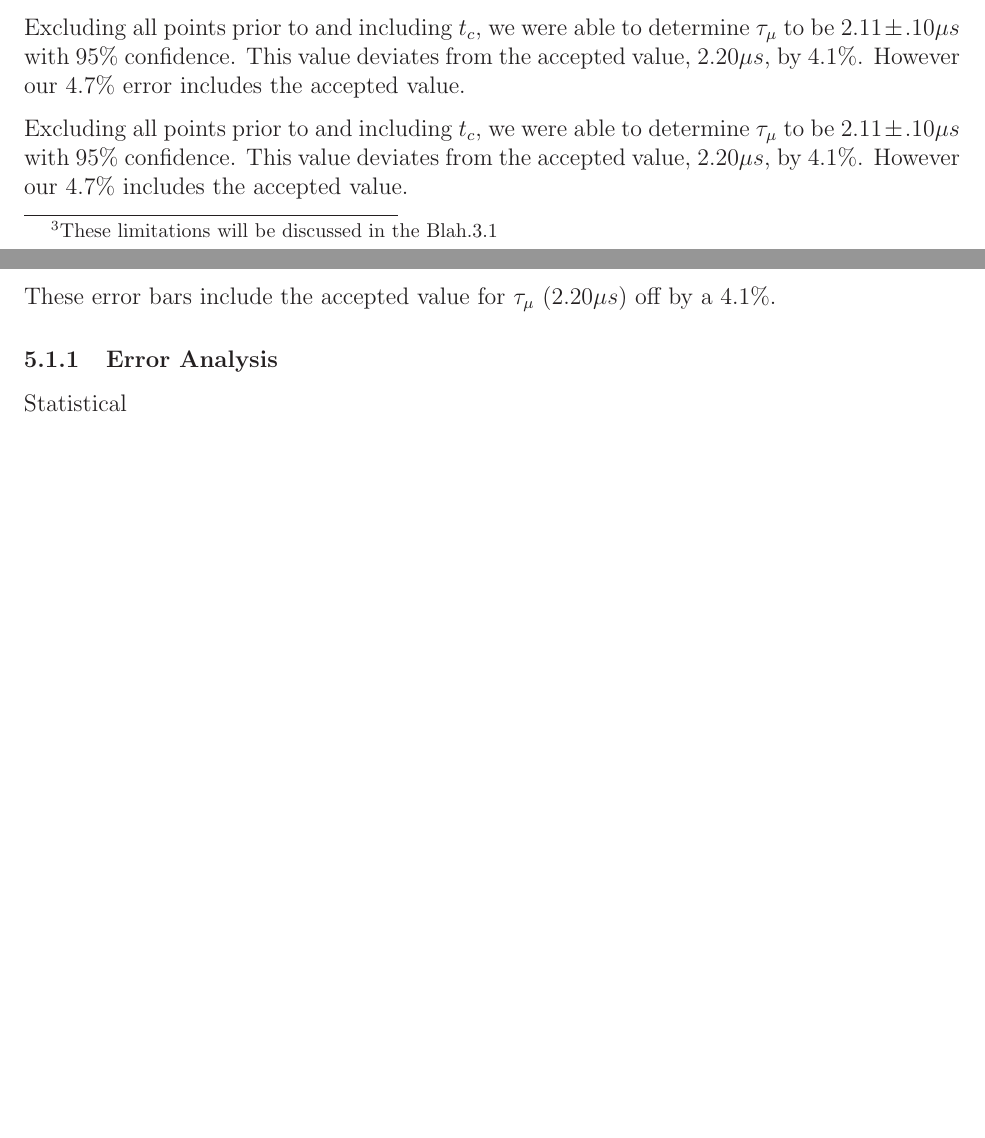
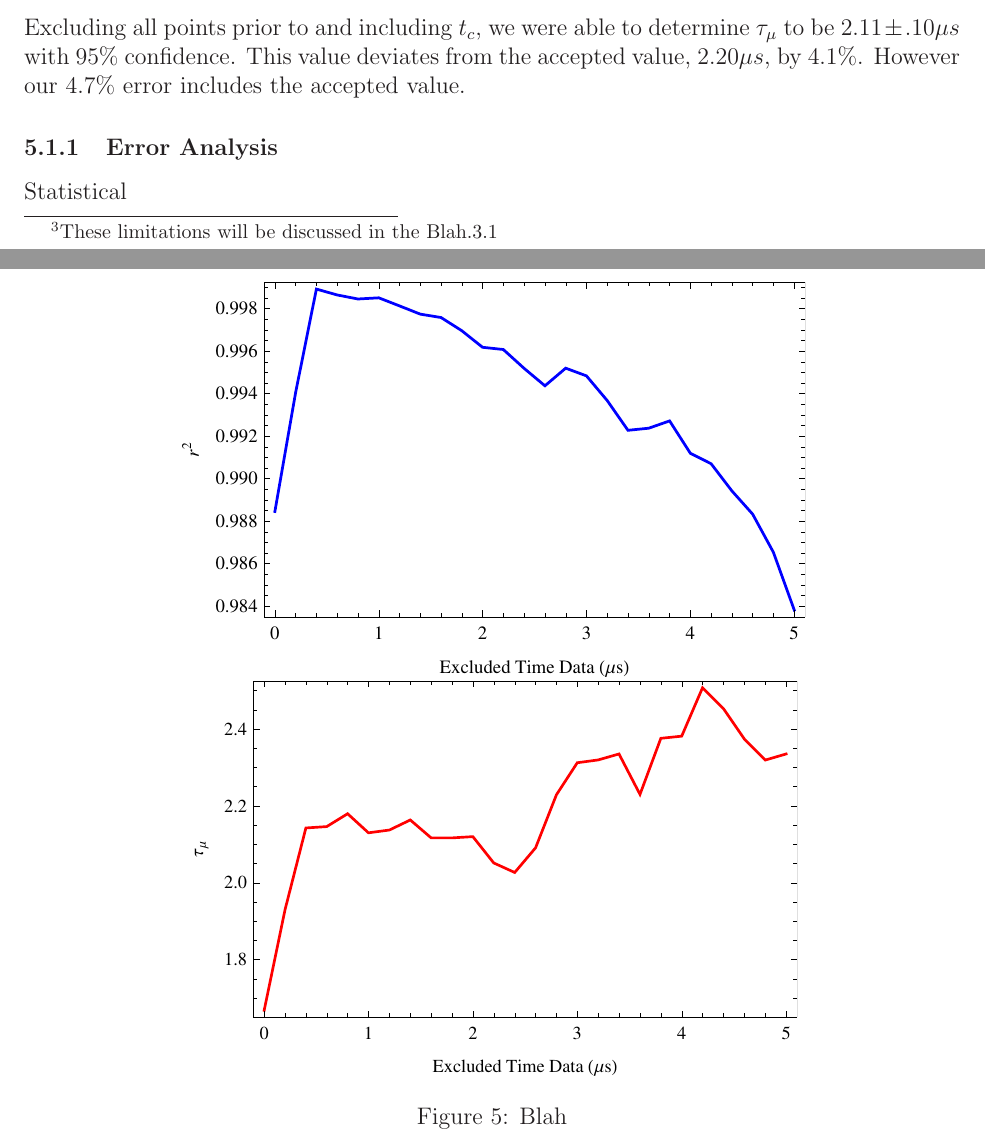
Before and after one commit to mswiatlo/phys191mms, a LaTeX paper (muon_writeup/writeup.tex, which reads muon_writeup/results_and_discussion/results_and_discussion_body.tex): two parts of pages 12 and 13 of 18, joined at a grey line, cut so that both start at the same text, the shorter picture padded with empty space. Compiled offline with LaTeX, dvips and Ghostscript.

Commit message:
added to file

```diff
--- a/muon_writeup/results_and_discussion/results_and_discussion_body.tex
+++ b/muon_writeup/results_and_discussion/results_and_discussion_body.tex
@@ -84,14 +84,18 @@ that ${.4\mu s \leq t_{c}\leq1.6}$ was an adequate range for $t_{c}$.
 Because data for smaller time values were more likely to be corrupted,
 we ultimately chose our cutoff time to be $1.6 \mu s$.
 
+
+\begin{figure}[htbp]
+\begin{center}
+\includegraphics[height=70mm]{./figures/R2.eps}
+\includegraphics[height=70mm]{./figures/tmu.eps}
+\caption{Blah}
+\label{figure:logic}
+\end{center}
+\end{figure}
+
 Excluding all points prior to and including $t_{c}$, we were able to determine $\tau_{\mu}$ to be $2.11 \pm .10 \mu s$ with 95\% confidence.  This value deviates from the accepted value, $2.20\mu s$, by $4.1\%$.  However our $4.7\%$ error includes the accepted value.
 
-Excluding all points prior to and including $t_{c}$, we were able to
-determine $\tau_{\mu}$ to be $2.11 \pm .10 \mu s$ with $95\%$
-confidence.  This value deviates from the accepted value, $2.20\mu s$,
-by $4.1\%$.  However our $4.7\%$ includes the accepted value.
-
-These error bars include the accepted value for $\tau_{\mu}$ ($2.20\mu s$) off by a $4.1\%$.
 
 \subsubsection{Error Analysis}
 
```
